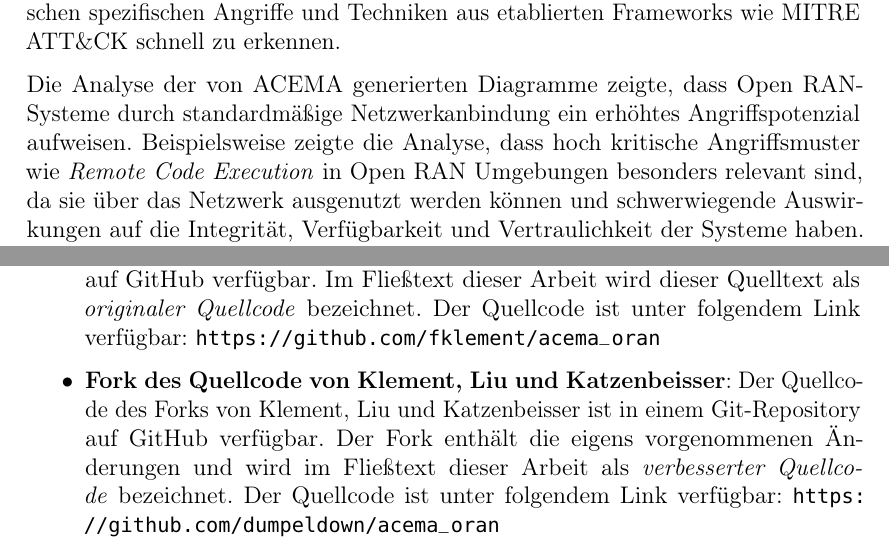
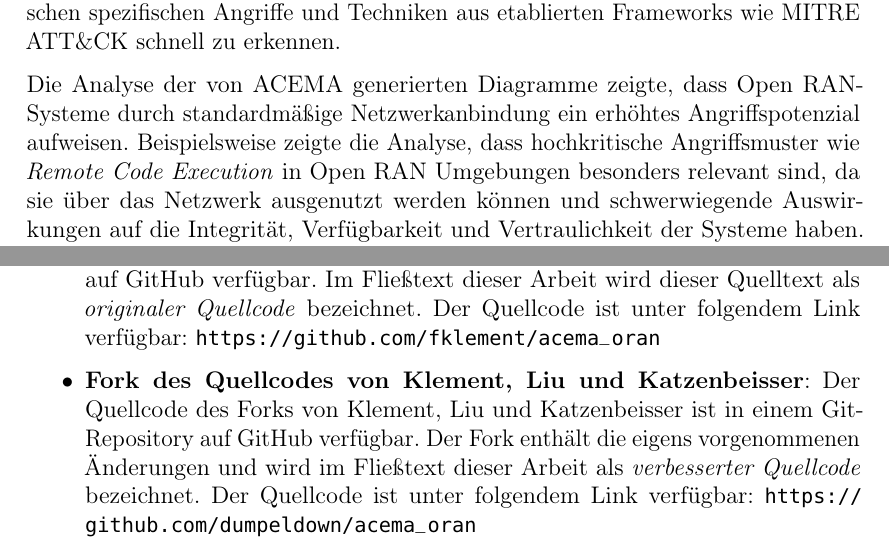
Before and after one commit to dumpeldown/foran-ba, a LaTeX document (Abschlussarbeit.tex, which reads anhang.tex, content/9chapZusammenfassung.tex): two parts of pages 57 and 67 of 82, joined at a grey line, cut so that both start at the same text. Compiled offline with pdfLaTeX.

Commit message:
stop drop roll

```diff
--- a/anhang.tex
+++ b/anhang.tex
@@ -4,7 +4,7 @@ In der Arbeit werden verschiedene Quellcodes referenziert. Es folgt eine Auflist
 \begin{itemize}
     \item \textbf{Quellcode des Dashboards}: Der Quellcode des Dashboards ist in einem Git-Repository auf GitLab verfügbar. Dieselbe Gitlab-Instanz enthält auch die Projekte und Quellcodes für andere Komponenten des Forschungsprojekts. Zum aktuellen Zeitpunkt ist der Zugriff auf das Repository nur für autorisierte Personen möglich. Das Forschungsprojekt verfolgt das Ziel, alle Quellcodes nach Abschluss des Projekts zu veröffentlichen, voraussichtlich im ersten Halbjahr des Jahres 2025. Der genaue Link zum Repository wird zu gegebener Zeit unter \url{https://www.5g-foran.com/} veröffentlicht.
     \item \textbf{Quellcode von \citeauthor{klementSecuring6GTransition2024}}: Der Quellcode der Implementation von \citeauthor{klementSecuring6GTransition2024} ist in einem Git-Repository auf GitHub verfügbar. Im Fließtext dieser Arbeit wird dieser Quelltext als \textit{originaler Quellcode} bezeichnet. Der Quellcode ist unter folgendem Link verfügbar: \url{https://github.com/fklement/acema_oran}
-    \item \textbf{Fork des Quellcode von \citeauthor{klementSecuring6GTransition2024}}: Der Quellcode des Forks von \citeauthor{klementSecuring6GTransition2024} ist in einem Git-Repository auf GitHub verfügbar. Der Fork enthält die eigens vorgenommenen Änderungen und wird im Fließtext dieser Arbeit als \textit{verbesserter Quellcode} bezeichnet. Der Quellcode ist unter folgendem Link verfügbar: \url{https://github.com/dumpeldown/acema_oran}
+    \item \textbf{Fork des Quellcodes von \citeauthor{klementSecuring6GTransition2024}}: Der Quellcode des Forks von \citeauthor{klementSecuring6GTransition2024} ist in einem Git-Repository auf GitHub verfügbar. Der Fork enthält die eigens vorgenommenen Änderungen und wird im Fließtext dieser Arbeit als \textit{verbesserter Quellcode} bezeichnet. Der Quellcode ist unter folgendem Link verfügbar: \url{https://github.com/dumpeldown/acema_oran}
 \end{itemize}
 
 
--- a/content/9chapZusammenfassung.tex
+++ b/content/9chapZusammenfassung.tex
@@ -4,7 +4,7 @@ In dieser Arbeit wurde ein Dashboard implementiert, das speziell für den Einsat
 
 Die Implementierung des Dashboards wurde erfolgreich abgeschlossen, wobei alle Meilensteine planmäßig erreicht wurden. Zu den zentralen Ergebnissen zählt die Integration von \gls{acema}, welche durch die Nutzung von \gls{cvss}-Daten eine präzise Bewertung von Schwachstellen in \gls{open-ran} Umgebungen ermöglicht. Die dynamischen Visualisierungen unterstützen die Nutzer dabei, Beziehungen zwischen spezifischen Angriffe und Techniken aus etablierten Frameworks wie \gls{mitre} \gls{attack} schnell zu erkennen.
 
-Die Analyse der von \gls{acema} generierten Diagramme zeigte, dass \gls{open-ran}-Systeme durch standardmäßige Netzwerkanbindung ein erhöhtes Angriffspotenzial aufweisen. Beispielsweise zeigte die Analyse, dass hoch kritische Angriffsmuster wie \textit{Remote Code Execution} in \gls{open-ran} Umgebungen besonders relevant sind, da sie über das Netzwerk ausgenutzt werden können und schwerwiegende Auswirkungen auf die Integrität, Verfügbarkeit und Vertraulichkeit der Systeme haben. Die Ergebnisse verdeutlichen auch, dass die meisten relevanten Schwachstellen mit einem mittlerem oder hohem Schweregrad bewertet werden und spezifische Bedrohungen wie die Ausnutzung von Container-Service-Konten oder privilegierten \glspl{vm} besonders gefährlich sind. Dies unterstreicht die Bedeutung einer regelmäßigen Bedrohungsanalyse und einer Implementierung nach dem \textit{security-by-design}-Prinzip in Kubernetes-basierten Umgebungen.
+Die Analyse der von \gls{acema} generierten Diagramme zeigte, dass \gls{open-ran}-Systeme durch standardmäßige Netzwerkanbindung ein erhöhtes Angriffspotenzial aufweisen. Beispielsweise zeigte die Analyse, dass hochkritische Angriffsmuster wie \textit{Remote Code Execution} in \gls{open-ran} Umgebungen besonders relevant sind, da sie über das Netzwerk ausgenutzt werden können und schwerwiegende Auswirkungen auf die Integrität, Verfügbarkeit und Vertraulichkeit der Systeme haben. Die Ergebnisse verdeutlichen auch, dass die meisten relevanten Schwachstellen mit einem mittlerem oder hohem Schweregrad bewertet werden und spezifische Bedrohungen wie die Ausnutzung von Container-Service-Konten oder privilegierten \glspl{vm} besonders gefährlich sind. Dies unterstreicht die Bedeutung einer regelmäßigen Bedrohungsanalyse und einer Implementierung nach dem \textit{security-by-design}-Prinzip in Kubernetes-basierten Umgebungen.
 
 Mit der Entwicklung dieses Dashboards wurde ein wichtiger Beitrag zur Sicherheitsforschung im Bereich \gls{open-ran} geleistet, indem ein praktisches \textit{Open-Source}\footnote{Siehe Anhang \ref{app:sourcecode}.}-Werkzeug für die Visualisierung und Analyse von Schwachstellen bereitstellt wird. Die Relevanz einer empirischen Analyse und Kategorisierung von Schwachstellen in unterschiedlichen technologischen Kontexten wird durch die Studien von \autocite{mazuera-rozoAndroidOSStack2019} und \autocite{klementSecuring6GTransition2024} verdeutlicht. Die Ergebnisse dieser Arbeit ergänzen die Studie von \citeauthor{klementSecuring6GTransition2024} und zeigt, wie wissenschaftliche Methoden in praxisnahe Anwendungen überführt werden können.
 
```
Also changed, not shown: content/6chapMethodik.tex (+1 -2 lines), content/7chapImplementierung.tex (+2 -2 lines), README.md.
